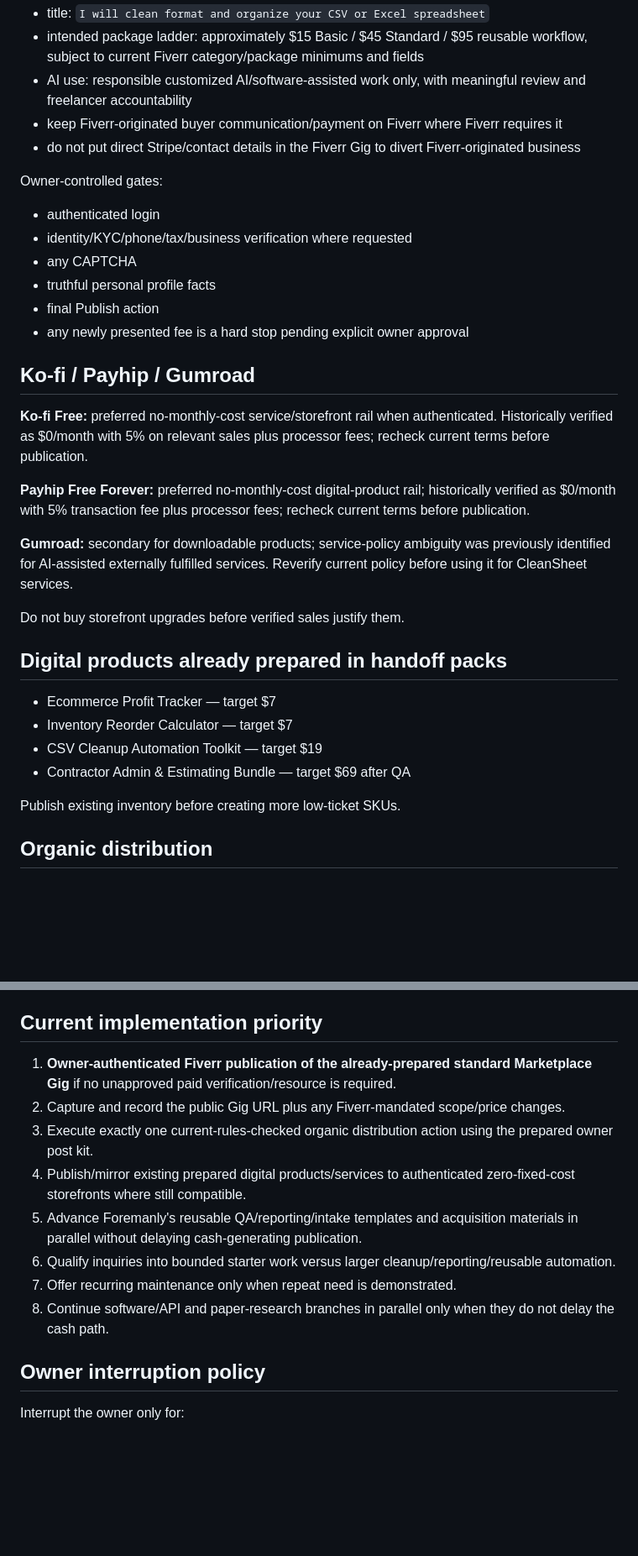
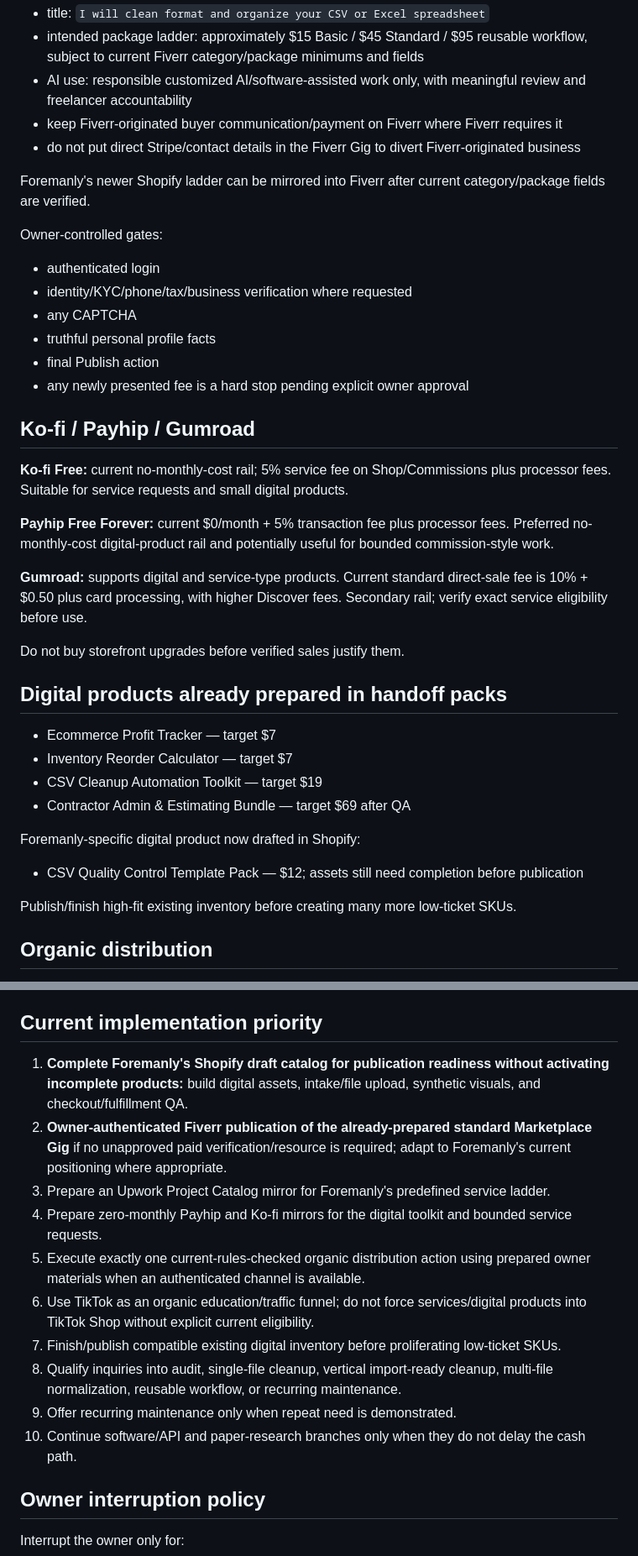
Before and after one commit to NestWellInc/PostHogScale, a Markdown page: FACTORY_MASTER_STATE.md, 2 parts joined by grey strips. Shown at 84% size. GitHub-like rendering; blank space fills up the shorter version.

```diff
--- a/FACTORY_MASTER_STATE.md
+++ b/FACTORY_MASTER_STATE.md
@@ -111,6 +140,8 @@ Prepared first Gig concept:
 - keep Fiverr-originated buyer communication/payment on Fiverr where Fiverr requires it
 - do not put direct Stripe/contact details in the Fiverr Gig to divert Fiverr-originated business
 
+Foremanly's newer Shopify ladder can be mirrored into Fiverr after current category/package fields are verified.
+
 Owner-controlled gates:
 - authenticated login
 - identity/KYC/phone/tax/business verification where requested
@@ -120,11 +151,11 @@ Owner-controlled gates:
 - any newly presented fee is a hard stop pending explicit owner approval
 
 ## Ko-fi / Payhip / Gumroad
-**Ko-fi Free:** preferred no-monthly-cost service/storefront rail when authenticated. Historically verified as $0/month with 5% on relevant sales plus processor fees; recheck current terms before publication.
+**Ko-fi Free:** current no-monthly-cost rail; 5% service fee on Shop/Commissions plus processor fees. Suitable for service requests and small digital products.
 
-**Payhip Free Forever:** preferred no-monthly-cost digital-product rail; historically verified as $0/month with 5% transaction fee plus processor fees; recheck current terms before publication.
+**Payhip Free Forever:** current $0/month + 5% transaction fee plus processor fees. Preferred no-monthly-cost digital-product rail and potentially useful for bounded commission-style work.
 
-**Gumroad:** secondary for downloadable products; service-policy ambiguity was previously identified for AI-assisted externally fulfilled services. Reverify current policy before using it for CleanSheet services.
+**Gumroad:** supports digital and service-type products. Current standard direct-sale fee is 10% + $0.50 plus card processing, with higher Discover fees. Secondary rail; verify exact service eligibility before use.
 
 Do not buy storefront upgrades before verified sales justify them.
 
@@ -134,7 +165,10 @@ Do not buy storefront upgrades before verified sales justify them.
 - CSV Cleanup Automation Toolkit — target $19
 - Contractor Admin & Estimating Bundle — target $69 after QA
 
-Publish existing inventory before creating more low-ticket SKUs.
+Foremanly-specific digital product now drafted in Shopify:
+- CSV Quality Control Template Pack — $12; assets still need completion before publication
+
+Publish/finish high-fit existing inventory before creating many more low-ticket SKUs.
 
 ## Organic distribution
 Only use communities/threads whose current rules explicitly permit commercial / For Hire / self-promotional posts.
@@ -172,14 +209,16 @@ Paper-trading only. Maintain at least two families:
 Test SPY, QQQ, IWM, and DIA with realistic fees/slippage; separate discovery/backtest from validation/paper-forward; compare against buy-and-hold; test raw and volatility-scaled trend signals separately; reject overfit one-ticker/one-period results. Never count hypothetical gains as Factory revenue.
 
 ## Current implementation priority
-1. **Owner-authenticated Fiverr publication of the already-prepared standard Marketplace Gig** if no unapproved paid verification/resource is required.
-2. Capture and record the public Gig URL plus any Fiverr-mandated scope/price changes.
-3. Execute exactly one current-rules-checked organic distribution action using the prepared owner post kit.
-4. Publish/mirror existing prepared digital products/services to authenticated zero-fixed-cost storefronts where still compatible.
-5. Advance Foremanly's reusable QA/reporting/intake templates and acquisition materials in parallel without delaying cash-generating publication.
-6. Qualify inquiries into bounded starter work versus larger cleanup/reporting/reusable automation.
-7. Offer recurring maintenance only when repeat need is demonstrated.
-8. Continue software/API and paper-research branches in parallel only when they do not delay the cash path.
+1. **Complete Foremanly's Shopify draft catalog for publication readiness without activating incomplete products:** build digital assets, intake/file upload, synthetic visuals, and checkout/fulfillment QA.
+2. **Owner-authenticated Fiverr publication of the already-prepared standard Marketplace Gig** if no unapproved paid verification/resource is required; adapt to Foremanly's current positioning where appropriate.
+3. Prepare an Upwork Project Catalog mirror for Foremanly's predefined service ladder.
+4. Prepare zero-monthly Payhip and Ko-fi mirrors for the digital toolkit and bounded service requests.
+5. Execute exactly one current-rules-checked organic distribution action using prepared owner materials when an authenticated channel is available.
+6. Use TikTok as an organic education/traffic funnel; do not force services/digital products into TikTok Shop without explicit current eligibility.
+7. Finish/publish compatible existing digital inventory before proliferating low-ticket SKUs.
+8. Qualify inquiries into audit, single-file cleanup, vertical import-ready cleanup, multi-file normalization, reusable workflow, or recurring maintenance.
+9. Offer recurring maintenance only when repeat need is demonstrated.
+10. Continue software/API and paper-research branches only when they do not delay the cash path.
 
 ## Owner interruption policy
 Interrupt the owner only for:
```
Also changed, not shown: other parts of FACTORY_MASTER_STATE.md (+45 -13 lines).
